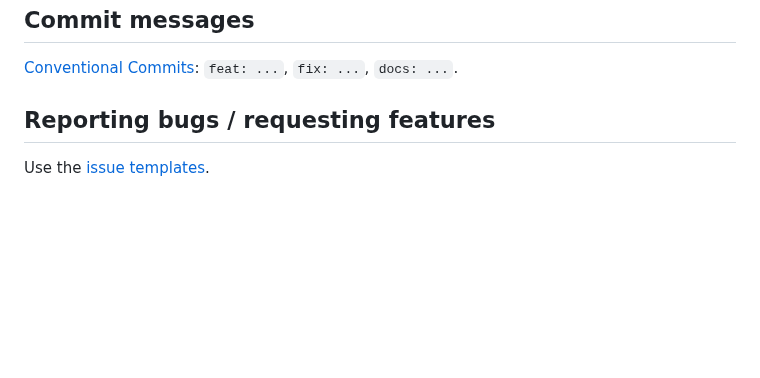
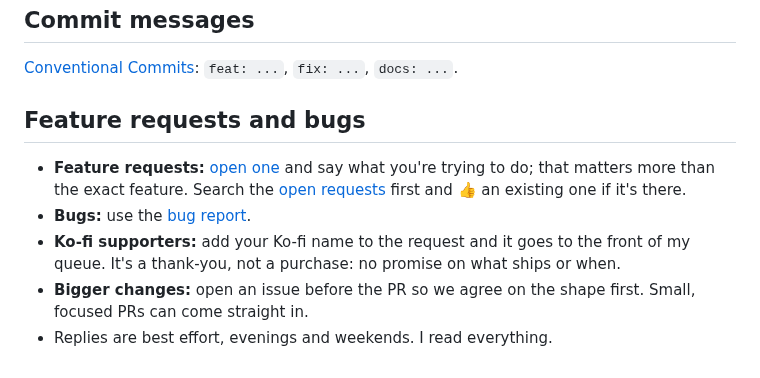
Before and after one commit to roypadina/AgentsSessionHopper, a Markdown page: CONTRIBUTING.md, the part around the change. GitHub-like rendering; blank space fills up the shorter version.

```diff
--- a/CONTRIBUTING.md
+++ b/CONTRIBUTING.md
@@ -49,6 +49,10 @@ through `SESSIONHOPPER_STATE_DIR`, `SESSIONHOPPER_HOME` and `SESSIONHOPPER_CLAUD
 
 [Conventional Commits](https://www.conventionalcommits.org): `feat: ...`, `fix: ...`, `docs: ...`.
 
-## Reporting bugs / requesting features
+## Feature requests and bugs
 
-Use the [issue templates](https://github.com/roypadina/AgentsSessionHopper/issues/new/choose).
+- **Feature requests:** [open one](https://github.com/roypadina/AgentsSessionHopper/issues/new?template=feature_request.yml) and say what you're trying to do; that matters more than the exact feature. Search the [open requests](https://github.com/roypadina/AgentsSessionHopper/issues?q=is%3Aissue+is%3Aopen+label%3Aenhancement) first and 👍 an existing one if it's there.
+- **Bugs:** use the [bug report](https://github.com/roypadina/AgentsSessionHopper/issues/new?template=bug_report.yml).
+- **Ko-fi supporters:** add your Ko-fi name to the request and it goes to the front of my queue. It's a thank-you, not a purchase: no promise on what ships or when.
+- **Bigger changes:** open an issue before the PR so we agree on the shape first. Small, focused PRs can come straight in.
+- Replies are best effort, evenings and weekends. I read everything.
```
Also changed, not shown: CHANGELOG.md (+7 -0 lines), README.md (+8 -0 lines), docs/screenshots/about.png, 5 other files.
